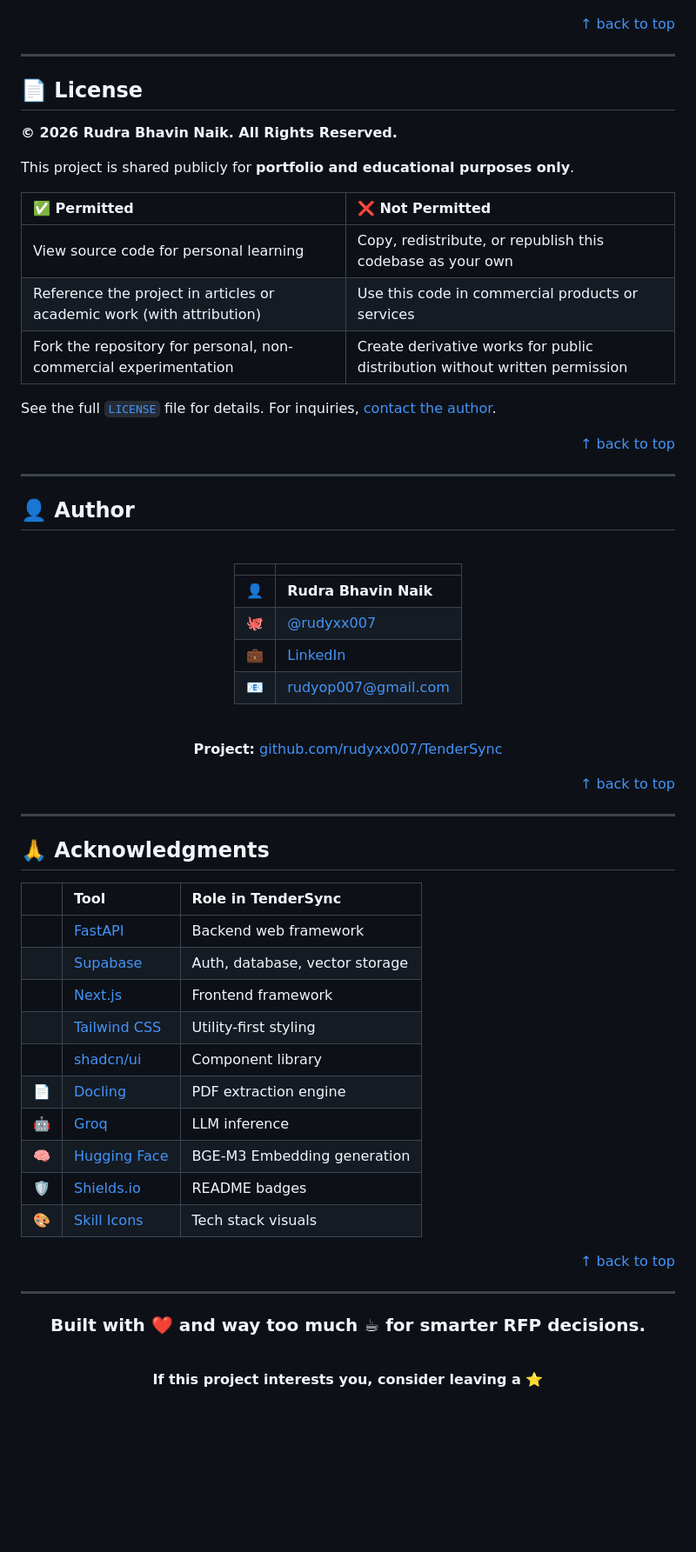
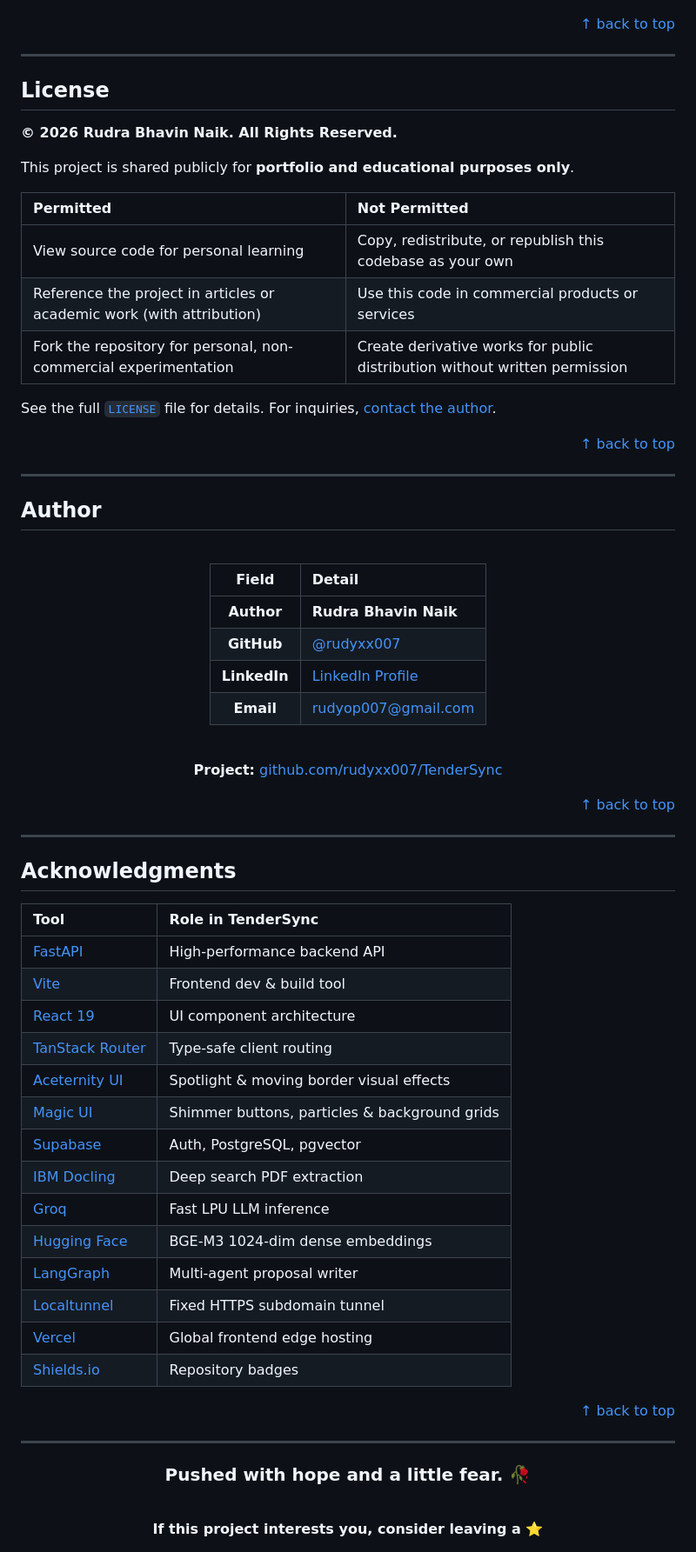
Before and after one commit to rudyxx007/TenderSync, a Markdown page: README.md, the part around one of its changes. Shown at 87% size. Rendered like a GitHub page; blank space fills up the shorter version.

```diff
--- a/README.md
+++ b/README.md
@@ -700,13 +706,13 @@ All authenticated endpoints require `Authorization: Bearer <supabase_jwt>`.
 
 ---
 
-## 📄 License
+## License
 
 **© 2026 Rudra Bhavin Naik. All Rights Reserved.**
 
 This project is shared publicly for **portfolio and educational purposes only**.
 
-| ✅ Permitted                                                          | ❌ Not Permitted                                                           |
+| Permitted                                                             | Not Permitted                                                              |
 | :-------------------------------------------------------------------- | :------------------------------------------------------------------------- |
 | View source code for personal learning                                | Copy, redistribute, or republish this codebase as your own                 |
 | Reference the project in articles or academic work (with attribution) | Use this code in commercial products or services                           |
@@ -718,17 +724,17 @@ See the full [`LICENSE`](LICENSE) file for details. For inquiries, [contact the
 
 ---
 
-## 👤 Author
+## Author
 
 <div align="center">
 <br />
 
-| | |
+| Field | Detail |
 | :-: | :--- |
-| 👤 | **Rudra Bhavin Naik** |
-| 🐙 | [@rudyxx007](https://github.com/rudyxx007) |
-| 💼 | [LinkedIn](https://linkedin.com/in/rudy7404) |
-| 📧 | [rudyop007@gmail.com](mailto:rudyop007@gmail.com) |
+| **Author** | **Rudra Bhavin Naik** |
+| **GitHub** | [@rudyxx007](https://github.com/rudyxx007) |
+| **LinkedIn** | [LinkedIn Profile](https://linkedin.com/in/rudy7404) |
+| **Email** | [rudyop007@gmail.com](mailto:rudyop007@gmail.com) |
 
 <br />
 
@@ -740,27 +746,31 @@ See the full [`LICENSE`](LICENSE) file for details. For inquiries, [contact the
 
 ---
 
-## 🙏 Acknowledgments
+## Acknowledgments
 
-|      | Tool                                                 | Role in TenderSync             |
-| :--: | :--------------------------------------------------- | :----------------------------- |
-|      | [FastAPI](https://fastapi.tiangolo.com/)              | Backend web framework          |
-|      | [Supabase](https://supabase.com/)                     | Auth, database, vector storage |
-|      | [Next.js](https://nextjs.org/)                        | Frontend framework             |
-|      | [Tailwind CSS](https://tailwindcss.com/)              | Utility-first styling          |
-|      | [shadcn/ui](https://ui.shadcn.com/)                   | Component library              |
-|  📄  | [Docling](https://github.com/docling-project/docling) | PDF extraction engine          |
-|  🤖  | [Groq](https://groq.com/)                             | LLM inference                  |
-|  🧠  | [Hugging Face](https://huggingface.co/)               | BGE-M3 Embedding generation    |
-| 🛡️ | [Shields.io](https://shields.io/)                     | README badges                  |
-|  🎨  | [Skill Icons](https://skillicons.dev/)                | Tech stack visuals             |
+| Tool | Role in TenderSync |
+| :--- | :----------------- |
+| [FastAPI](https://fastapi.tiangolo.com/) | High-performance backend API |
+| [Vite](https://vitejs.dev/) | Frontend dev & build tool |
+| [React 19](https://react.dev/) | UI component architecture |
+| [TanStack Router](https://tanstack.com/router) | Type-safe client routing |
+| [Aceternity UI](https://ui.aceternity.com/) | Spotlight & moving border visual effects |
+| [Magic UI](https://magicui.design/) | Shimmer buttons, particles & background grids |
+| [Supabase](https://supabase.com/) | Auth, PostgreSQL, pgvector |
+| [IBM Docling](https://github.com/docling-project/docling) | Deep search PDF extraction |
+| [Groq](https://groq.com/) | Fast LPU LLM inference |
+| [Hugging Face](https://huggingface.co/) | BGE-M3 1024-dim dense embeddings |
+| [LangGraph](https://www.langchain.com/langgraph) | Multi-agent proposal writer |
+| [Localtunnel](https://localtunnel.github.io/www/) | Fixed HTTPS subdomain tunnel |
+| [Vercel](https://vercel.com/) | Global frontend edge hosting |
+| [Shields.io](https://shields.io/) | Repository badges |
 
 <p align="right"><a href="#readme-top">↑ back to top</a></p>
 
 ---
 
 <div align="center">
-  <h3>Built with ❤️ and way too much ☕ for smarter RFP decisions.</h3>
+  <h3>Pushed with hope and a little fear. 🥀</h3>
   <br>
   <b>If this project interests you, consider leaving a ⭐</b>
 </div>
```
Also changed, not shown: other parts of README.md (+155 -149 lines).
